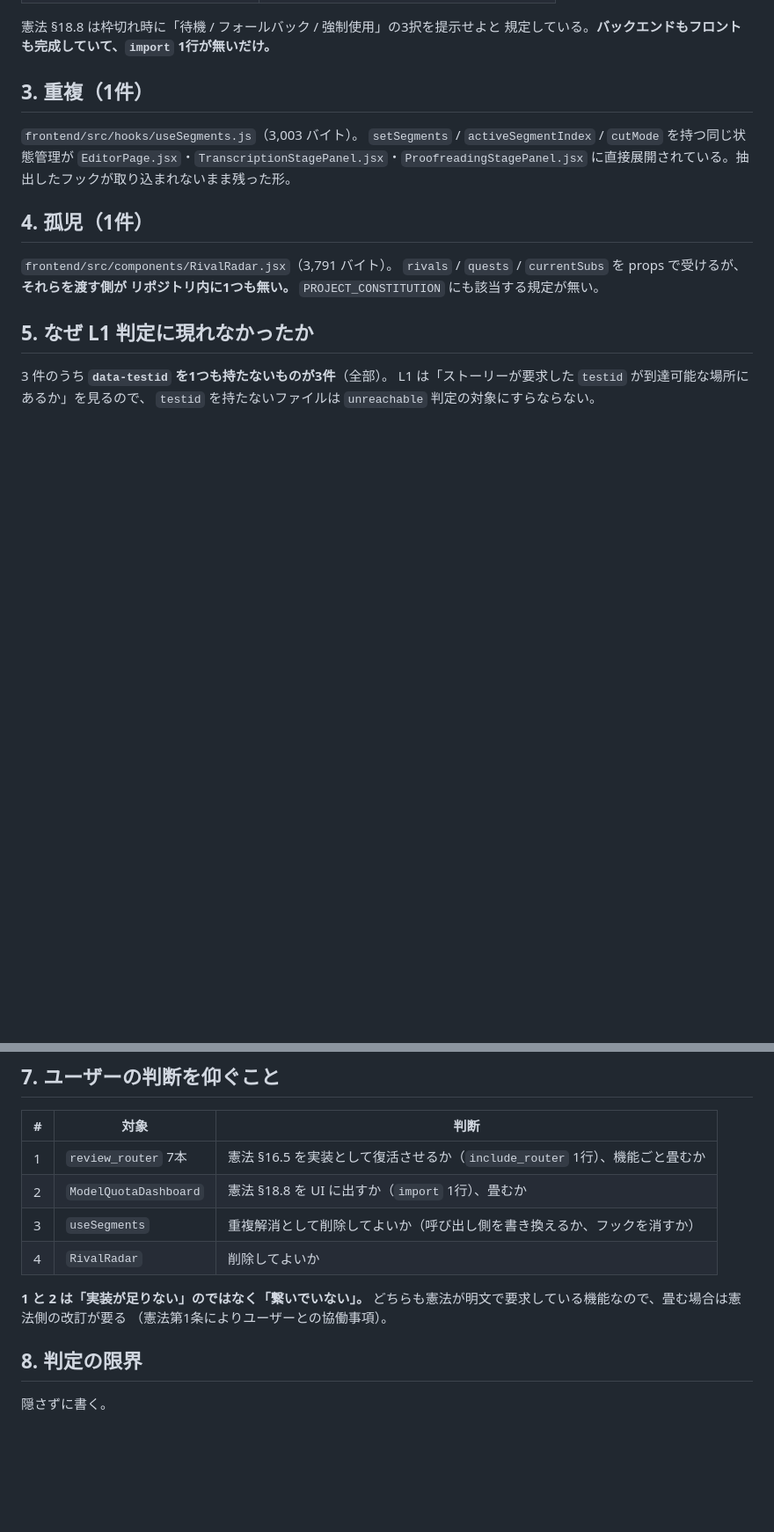
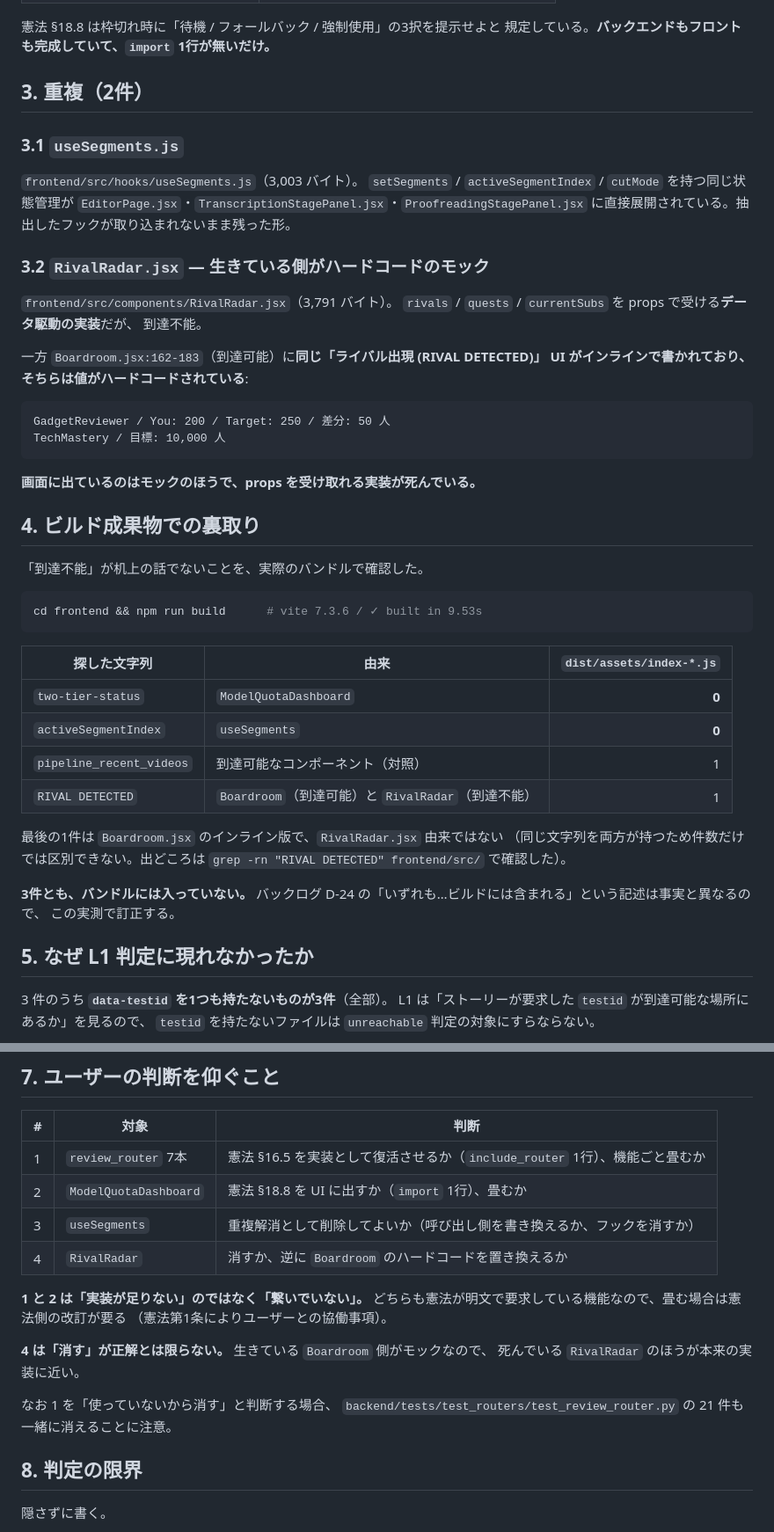
Before and after one commit to kitahara-6355/antigravity-video-studio, a Markdown page: docs/dead_code_inventory_20260806.md, 2 parts joined by grey strips. Shown at 88% size. Drawn GitHub-style; blank space fills up the shorter version.

Commit message:
docs(ux): 死蔵の分類を実測で訂正し、バンドルで裏を取る
RivalRadar を「孤児」としたのは誤りだった。Boardroom.jsx:162-183 に同じ
「ライバル出現 (RIVAL DETECTED)」UI がインラインで書かれており、そちらが
到達可能。つまり重複で、**生きている側は値がハードコードされたモック**、
死んでいる側が props を受け取れるデータ駆動の実装だった。

  区分: 未結線 8 / 重複 2（孤児 0）

「到達不能」が机上の話でないことを実際のバンドルで確認した:

  cd frontend && npm run build   # vite 7.3.6 / ✓ built in 9.53s
    two-tier-status        0 件（ModelQuotaDashboard 由来）
    activeSegmentIndex     0 件（useSegments 由来）
    pipeline_recent_videos 1 件（到達可能なコンポーネント／対照）
    RIVAL DETECTED         1 件（Boardroom 由来。RivalRadar 由来ではない）

3件ともバンドルに入っていない。バックログ D-24 の「いずれも…ビルドには
含まれる」は事実と異なるので、この実測で訂正する。

D-23 の「archives/ の E2E テストだけが参照しており」も事実と異なる。
backend/tests/test_routers/test_review_router.py は testpaths に載った現役の
テストで、CI で毎回 21 件が緑になる。「archives だけ」の前提で消すと
現役テストが 21 件落ちる。判断表にその注意を足した。

Co-Authored-By: Claude Opus 5 <noreply@anthropic.com>

````diff
--- a/docs/dead_code_inventory_20260806.md
+++ b/docs/dead_code_inventory_20260806.md
@@ -85,18 +90,53 @@ def client():
 憲法 §18.8 は枠切れ時に「待機 / フォールバック / 強制使用」の3択を提示せよと
 規定している。**バックエンドもフロントも完成していて、`import` 1行が無いだけ。**
 
-## 3. 重複（1件）
+## 3. 重複（2件）
+
+### 3.1 `useSegments.js`
 
 `frontend/src/hooks/useSegments.js`（3,003 バイト）。
 `setSegments` / `activeSegmentIndex` / `cutMode` を持つ同じ状態管理が
 `EditorPage.jsx`・`TranscriptionStagePanel.jsx`・`ProofreadingStagePanel.jsx`
 に直接展開されている。抽出したフックが取り込まれないまま残った形。
 
-## 4. 孤児（1件）
+### 3.2 `RivalRadar.jsx` — 生きている側がハードコードのモック
 
 `frontend/src/components/RivalRadar.jsx`（3,791 バイト）。
-`rivals` / `quests` / `currentSubs` を props で受けるが、**それらを渡す側が
-リポジトリ内に1つも無い。** `PROJECT_CONSTITUTION` にも該当する規定が無い。
+`rivals` / `quests` / `currentSubs` を props で受ける**データ駆動の実装**だが、
+到達不能。
+
+一方 `Boardroom.jsx:162-183`（到達可能）に**同じ「ライバル出現 (RIVAL DETECTED)」
+UI がインラインで書かれており、そちらは値がハードコードされている**:
+
+```
+GadgetReviewer / You: 200 / Target: 250 / 差分: 50 人
+TechMastery / 目標: 10,000 人
+```
+
+**画面に出ているのはモックのほうで、props を受け取れる実装が死んでいる。**
+
+## 4. ビルド成果物での裏取り
+
+「到達不能」が机上の話でないことを、実際のバンドルで確認した。
+
+```bash
+cd frontend && npm run build      # vite 7.3.6 / ✓ built in 9.53s
+```
+
+| 探した文字列 | 由来 | `dist/assets/index-*.js` |
+|---|---|---:|
+| `two-tier-status` | `ModelQuotaDashboard` | **0** |
+| `activeSegmentIndex` | `useSegments` | **0** |
+| `pipeline_recent_videos` | 到達可能なコンポーネント（対照） | 1 |
+| `RIVAL DETECTED` | `Boardroom`（到達可能）と `RivalRadar`（到達不能） | 1 |
+
+最後の1件は `Boardroom.jsx` のインライン版で、`RivalRadar.jsx` 由来ではない
+（同じ文字列を両方が持つため件数だけでは区別できない。出どころは
+`grep -rn "RIVAL DETECTED" frontend/src/` で確認した）。
+
+**3件とも、バンドルには入っていない。**
+バックログ D-24 の「いずれも…ビルドには含まれる」という記述は事実と異なるので、
+この実測で訂正する。
 
 ## 5. なぜ L1 判定に現れなかったか
 
@@ -137,11 +177,17 @@ python -m backend.ux_verification.dead_code --update-baseline  # 意図した増
 | 1 | `review_router` 7本 | 憲法 §16.5 を実装として復活させるか（`include_router` 1行）、機能ごと畳むか |
 | 2 | `ModelQuotaDashboard` | 憲法 §18.8 を UI に出すか（`import` 1行）、畳むか |
 | 3 | `useSegments` | 重複解消として削除してよいか（呼び出し側を書き換えるか、フックを消すか） |
-| 4 | `RivalRadar` | 削除してよいか |
+| 4 | `RivalRadar` | 消すか、逆に `Boardroom` のハードコードを置き換えるか |
 
 **1 と 2 は「実装が足りない」のではなく「繋いでいない」。**
 どちらも憲法が明文で要求している機能なので、畳む場合は憲法側の改訂が要る
 （憲法第1条によりユーザーとの協働事項）。
+
+**4 は「消す」が正解とは限らない。** 生きている `Boardroom` 側がモックなので、
+死んでいる `RivalRadar` のほうが本来の実装に近い。
+
+なお 1 を「使っていないから消す」と判断する場合、
+`backend/tests/test_routers/test_review_router.py` の 21 件も一緒に消えることに注意。
 
 ## 8. 判定の限界
 
````
Also changed, not shown: other parts of docs/dead_code_inventory_20260806.md (+7 -2 lines).
